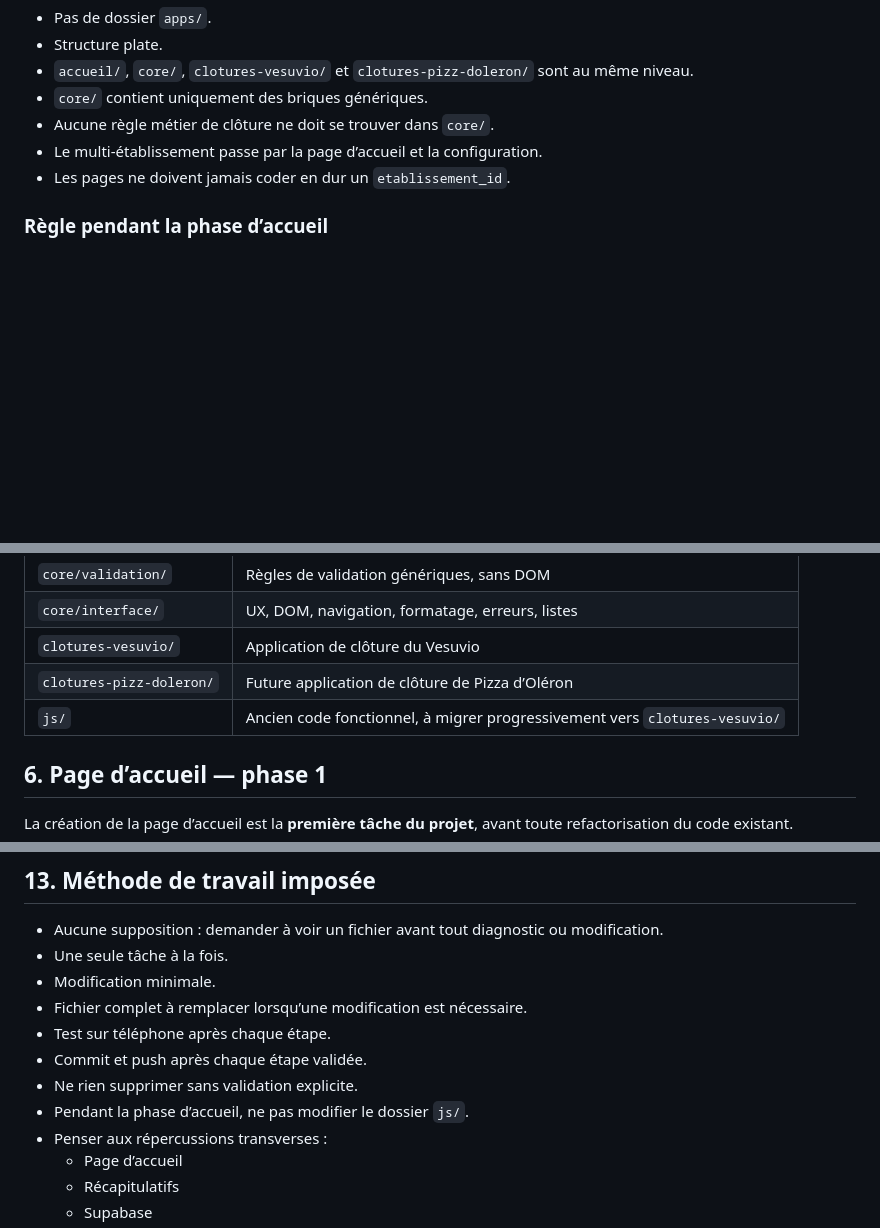
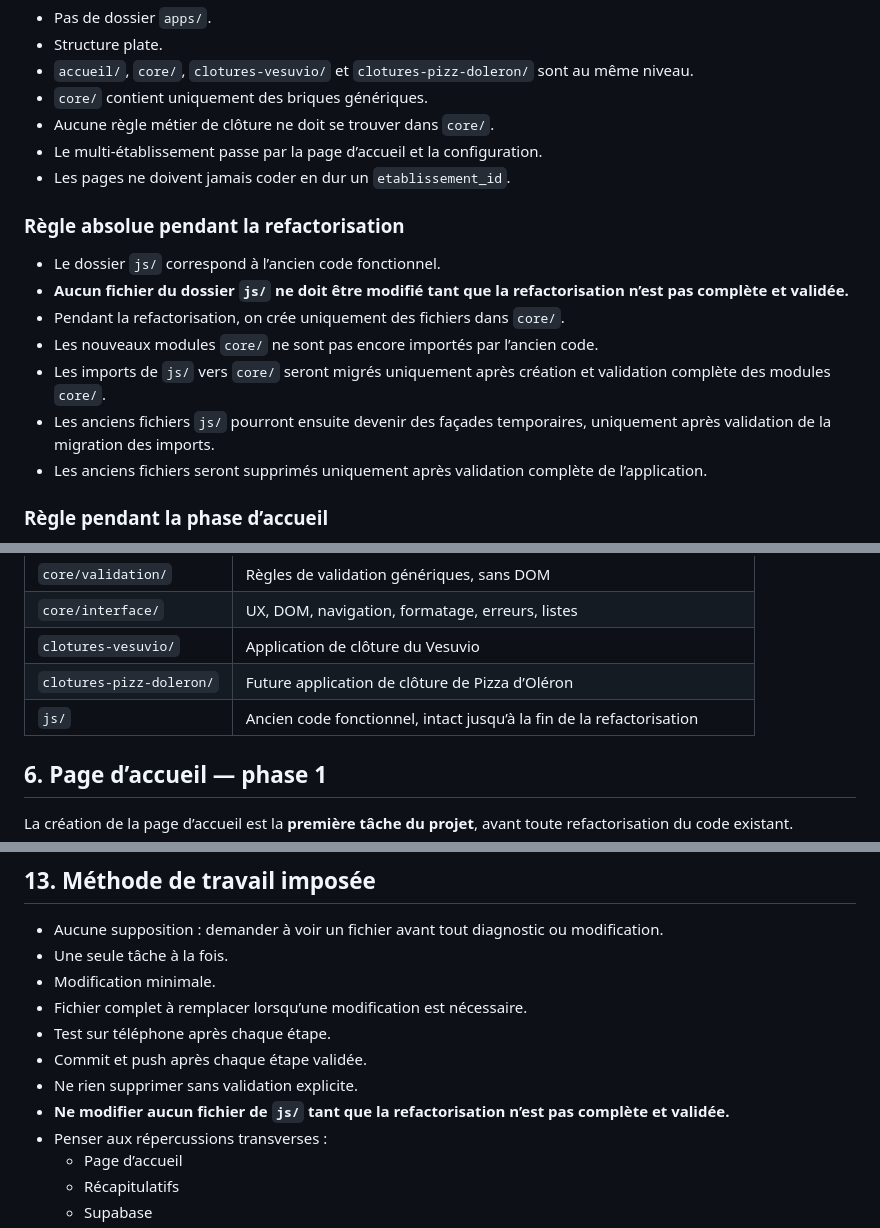
Before and after one commit to Yann17550/caisse_vesuvio, a Markdown page: ARCHITECTURE.md, 3 parts joined by grey strips. Drawn GitHub-style; blank space fills up the shorter version.

```diff
--- a/ARCHITECTURE.md
+++ b/ARCHITECTURE.md
@@ -99,6 +99,20 @@ Le nom fonctionnel des modules applicatifs est en revanche
 - Le multi-établissement passe par la page d’accueil et la configuration.
 - Les pages ne doivent jamais coder en dur un `etablissement_id`.
 
+### Règle absolue pendant la refactorisation
+
+- Le dossier `js/` correspond à l’ancien code fonctionnel.
+- **Aucun fichier du dossier `js/` ne doit être modifié tant que
+  la refactorisation n’est pas complète et validée.**
+- Pendant la refactorisation, on crée uniquement des fichiers dans `core/`.
+- Les nouveaux modules `core/` ne sont pas encore importés par l’ancien code.
+- Les imports de `js/` vers `core/` seront migrés uniquement après
+  création et validation complète des modules `core/`.
+- Les anciens fichiers `js/` pourront ensuite devenir des façades
+  temporaires, uniquement après validation de la migration des imports.
+- Les anciens fichiers seront supprimés uniquement après validation
+  complète de l’application.
+
 ### Règle pendant la phase d’accueil
 
 - Le dossier `js/` correspond à l’ancien code fonctionnel.
@@ -181,7 +195,7 @@ clotures-pizz-doleron/
 | `core/interface/` | UX, DOM, navigation, formatage, erreurs, listes |
 | `clotures-vesuvio/` | Application de clôture du Vesuvio |
 | `clotures-pizz-doleron/` | Future application de clôture de Pizza d’Oléron |
-| `js/` | Ancien code fonctionnel, à migrer progressivement vers `clotures-vesuvio/` |
+| `js/` | Ancien code fonctionnel, intact jusqu’à la fin de la refactorisation |
 
 ## 6. Page d’accueil — phase 1
 
@@ -455,7 +485,8 @@ et les futures applications.
 - Test sur téléphone après chaque étape.
 - Commit et push après chaque étape validée.
 - Ne rien supprimer sans validation explicite.
-- Pendant la phase d’accueil, ne pas modifier le dossier `js/`.
+- **Ne modifier aucun fichier de `js/` tant que la refactorisation
+  n’est pas complète et validée.**
 - Penser aux répercussions transverses :
   - Page d’accueil
   - Récapitulatifs
```
Also changed, not shown: other parts of ARCHITECTURE.md (+38 -22 lines).
